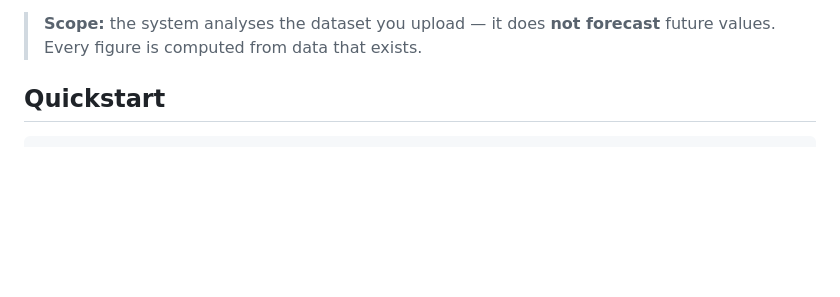
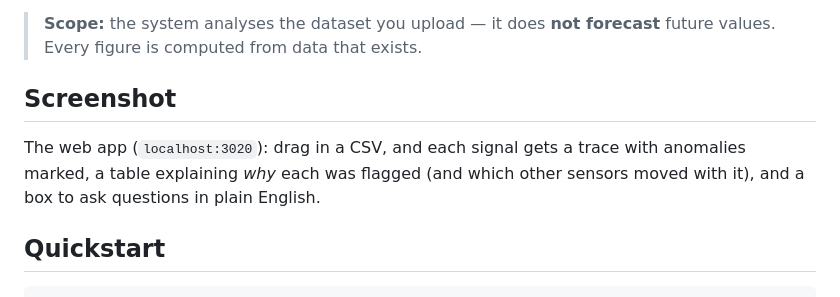
Before and after one commit to bellosahmed/detector_ano, a Markdown page: README.md, the part around the change. GitHub-like rendering; blank space fills up the shorter version.

Commit message:
docs: add screenshot section and assets folder to README

```diff
--- a/README.md
+++ b/README.md
@@ -21,6 +21,15 @@ LLM only *explains* them — it never invents figures.
 
 > **Scope:** the system analyses the dataset you upload — it does **not forecast** future values.
 > Every figure is computed from data that exists.
+
+## Screenshot
+
+The web app (`localhost:3020`): drag in a CSV, and each signal gets a trace with anomalies marked,
+a table explaining *why* each was flagged (and which other sensors moved with it), and a box to ask
+questions in plain English.
+
+<!-- Add a screenshot at assets/screenshot.png, then uncomment the line below: -->
+<!-- ![Anomaly Detector web UI](assets/screenshot.png) -->
 
 ## Quickstart
 
```
Also changed, not shown: assets/README.md (added, +3 -0 lines).
